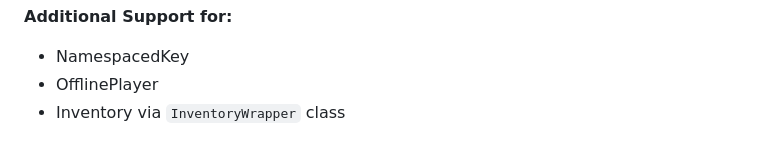
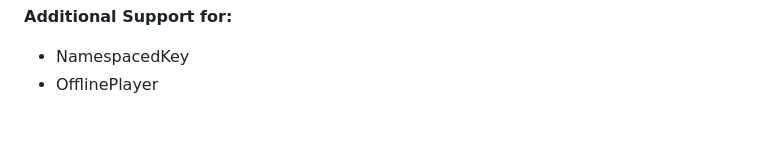
Before and after one commit to eldoriarpg/jackson-bukkit, a Markdown page: Readme.md, the part around the change. Rendered like a GitHub page.

```diff
--- a/Readme.md
+++ b/Readme.md
@@ -103,4 +103,3 @@ We support all classes implementing `ConfigurationSerializable`. To be precise w
 
 - NamespacedKey
 - OfflinePlayer
-- Inventory via `InventoryWrapper` class
```
